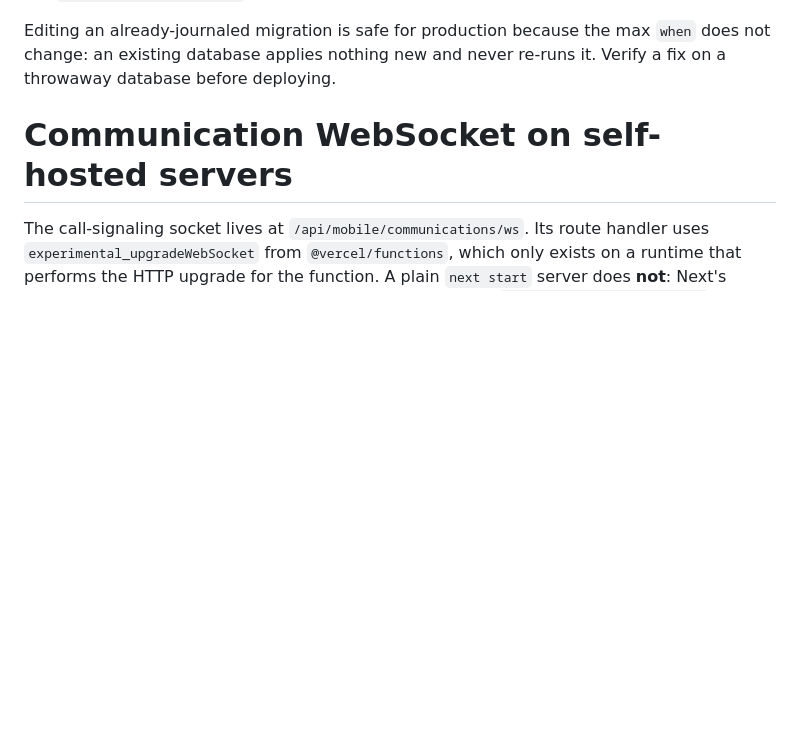
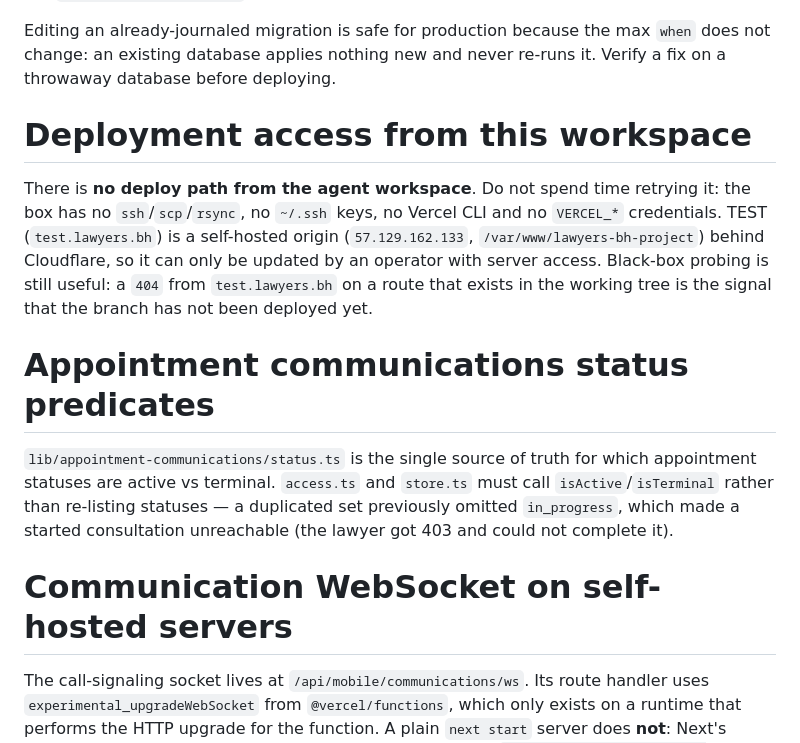
Before and after one commit to startgroup2022-tech/lawyer-bh-project, a Markdown page: apps/lawyers.bh/AGENTS.md, the part around the change. Rendered like a GitHub page; blank space fills up the shorter version.

Commit message:
docs(agents): record the TEST deploy-access blocker and status predicates
Co-authored-by: openhands <openhands@all-hands.dev>

```diff
--- a/apps/lawyers.bh/AGENTS.md
+++ b/apps/lawyers.bh/AGENTS.md
@@ -30,6 +30,24 @@ greater than the last applied migration. Three traps make a from-zero build fail
 Editing an already-journaled migration is safe for production because the max
 `when` does not change: an existing database applies nothing new and never
 re-runs it. Verify a fix on a throwaway database before deploying.
+
+# Deployment access from this workspace
+
+There is **no deploy path from the agent workspace**. Do not spend time
+retrying it: the box has no `ssh`/`scp`/`rsync`, no `~/.ssh` keys, no Vercel
+CLI and no `VERCEL_*` credentials. TEST (`test.lawyers.bh`) is a self-hosted
+origin (`57.129.162.133`, `/var/www/lawyers-bh-project`) behind Cloudflare, so
+it can only be updated by an operator with server access. Black-box probing is
+still useful: a `404` from `test.lawyers.bh` on a route that exists in the
+working tree is the signal that the branch has not been deployed yet.
+
+# Appointment communications status predicates
+
+`lib/appointment-communications/status.ts` is the single source of truth for
+which appointment statuses are active vs terminal. `access.ts` and `store.ts`
+must call `isActive`/`isTerminal` rather than re-listing statuses — a
+duplicated set previously omitted `in_progress`, which made a started
+consultation unreachable (the lawyer got 403 and could not complete it).
 
 # Communication WebSocket on self-hosted servers
 
```
